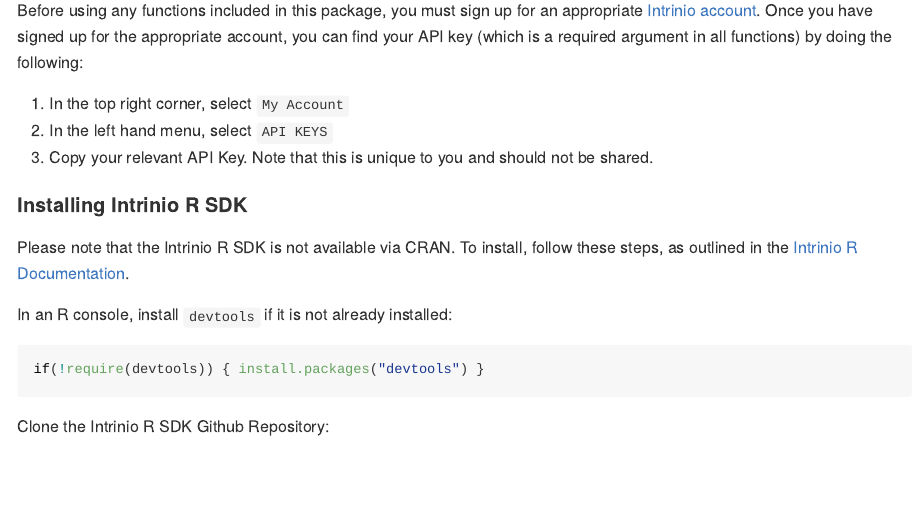
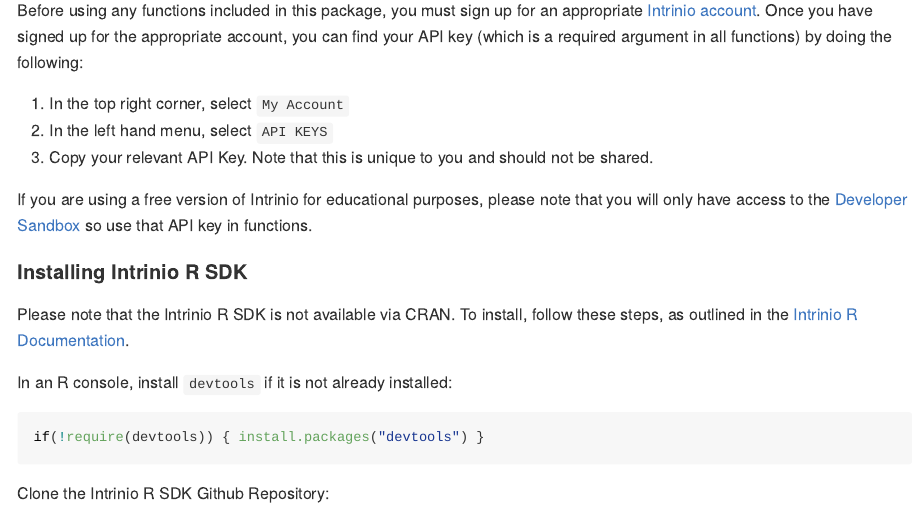
Before and after one commit to sirine-chahma/rintrinio, an R Markdown document (README.Rmd): the page in a window 1100 px wide, from 1210 px down. The pictures show the output file README.md that the author committed with the source, drawn offline in the style of GitHub.

Commit message:
added note about Sandbox use restrictions to README

```diff
--- a/README.Rmd
+++ b/README.Rmd
@@ -56,6 +56,8 @@
 2. In the left hand menu, select `API KEYS`
 3. Copy your relevant API Key. Note that this is unique to you and should not be shared.
 
+If you are using a free version of Intrinio for educational purposes, please note that you will only have access to the [Developer Sandbox](https://product.intrinio.com/developer-sandbox) so use that API key in functions.
+
 #### Installing Intrinio R SDK
 Please note that the Intrinio R SDK is not available via CRAN. To install, follow these steps, as outlined in the [Intrinio R Documentation](https://docs.intrinio.com/documentation/r).
 
```
Also changed, not shown: README.md.
